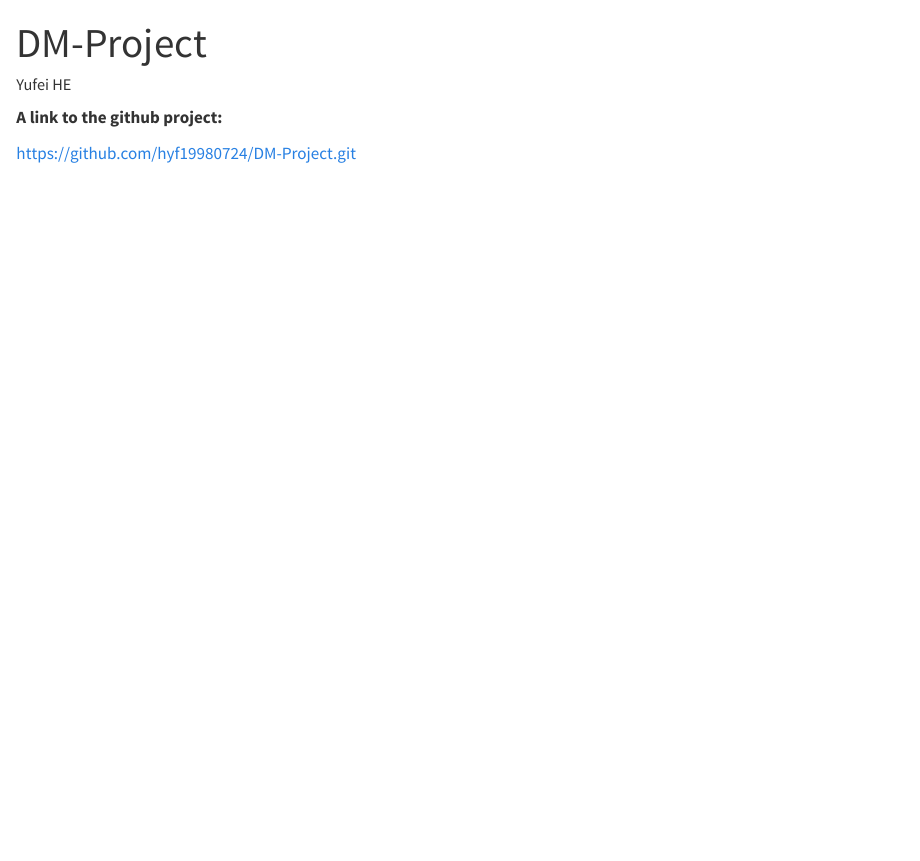
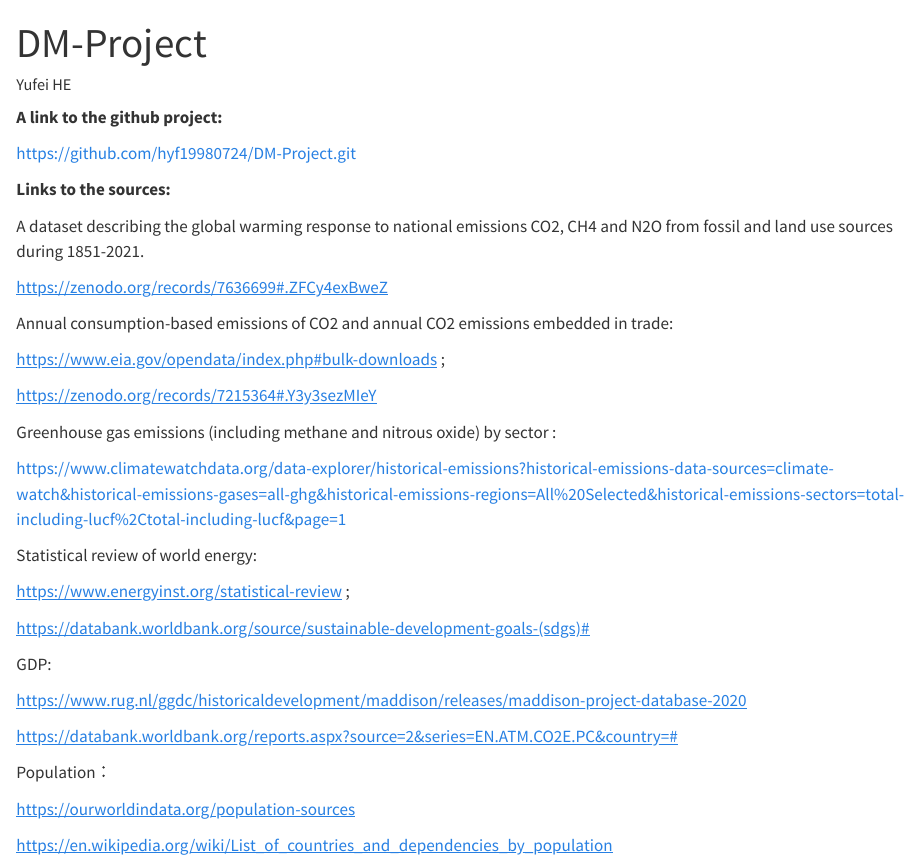
Before and after one commit to hyf19980724/DM-Project, a Quarto document (Project-Yufei-HE.qmd): the page in a window 1100 px wide, from its top. Rendered offline with R 4.5, knitr and Pandoc in place of Quarto, with nearby package versions.

Commit message:
The links to the sources we plan to use.

```diff
--- a/Project-Yufei-HE.qmd
+++ b/Project-Yufei-HE.qmd
@@ -8,3 +8,37 @@
 **A link to the github project:**
 
 https://github.com/hyf19980724/DM-Project.git
+
+**Links to the sources:**
+
+A dataset describing the global warming response to national emissions CO2, CH4 and N2O from fossil and land use sources during 1851-2021.
+
+[[https://zenodo.org/records/7636699#.ZFCy4exBweZ]{.underline}](#.ZFCy4exBweZ)
+
+Annual consumption-based emissions of CO2 and annual CO2 emissions embedded in trade:
+
+[[https://www.eia.gov/opendata/index.php#bulk-downloads]{.underline}](#bulk-downloads) ;
+
+[[https://zenodo.org/records/7215364#.Y3y3sezMIeY]{.underline}](#.Y3y3sezMIeY)
+
+Greenhouse gas emissions (including methane and nitrous oxide) by sector :
+
+[https://www.climatewatchdata.org/data-explorer/historical-emissions?historical-emissions-data-sources=climate-watch&historical-emissions-gases=all-ghg&historical-emissions-regions=All%20Selected&historical-emissions-sectors=total-including-lucf%2Ctotal-including-lucf&page=1](https://www.climatewatchdata.org/data-explorer/historical-emissions?historical-emissions-data-sources=climate-watch&historical-emissions-gases=all-ghg&historical-emissions-regions=All Selected&historical-emissions-sectors=total-including-lucf,total-including-lucf&page=1)
+
+Statistical review of world energy:
+
+[[https://www.energyinst.org/statistical-review]{.underline}](https://www.energyinst.org/statistical-review) ;
+
+[[https://databank.worldbank.org/source/sustainable-development-goals-(sdgs)#]{.underline}](https://databank.worldbank.org/source/sustainable-development-goals-(sdgs))
+
+GDP:
+
+[[https://www.rug.nl/ggdc/historicaldevelopment/maddison/releases/maddison-project-database-2020]{.underline}](https://www.rug.nl/ggdc/historicaldevelopment/maddison/releases/maddison-project-database-2020)
+
+[[https://databank.worldbank.org/reports.aspx?source=2&series=EN.ATM.CO2E.PC&country=#]{.underline}](https://databank.worldbank.org/reports.aspx?source=2&series=EN.ATM.CO2E.PC&country=)
+
+Population：
+
+[[https://ourworldindata.org/population-sources]{.underline}](https://ourworldindata.org/population-sources)
+
+[[https://en.wikipedia.org/wiki/List_of_countries_and_dependencies_by_population]{.underline}](https://en.wikipedia.org/wiki/List_of_countries_and_dependencies_by_population)
```
